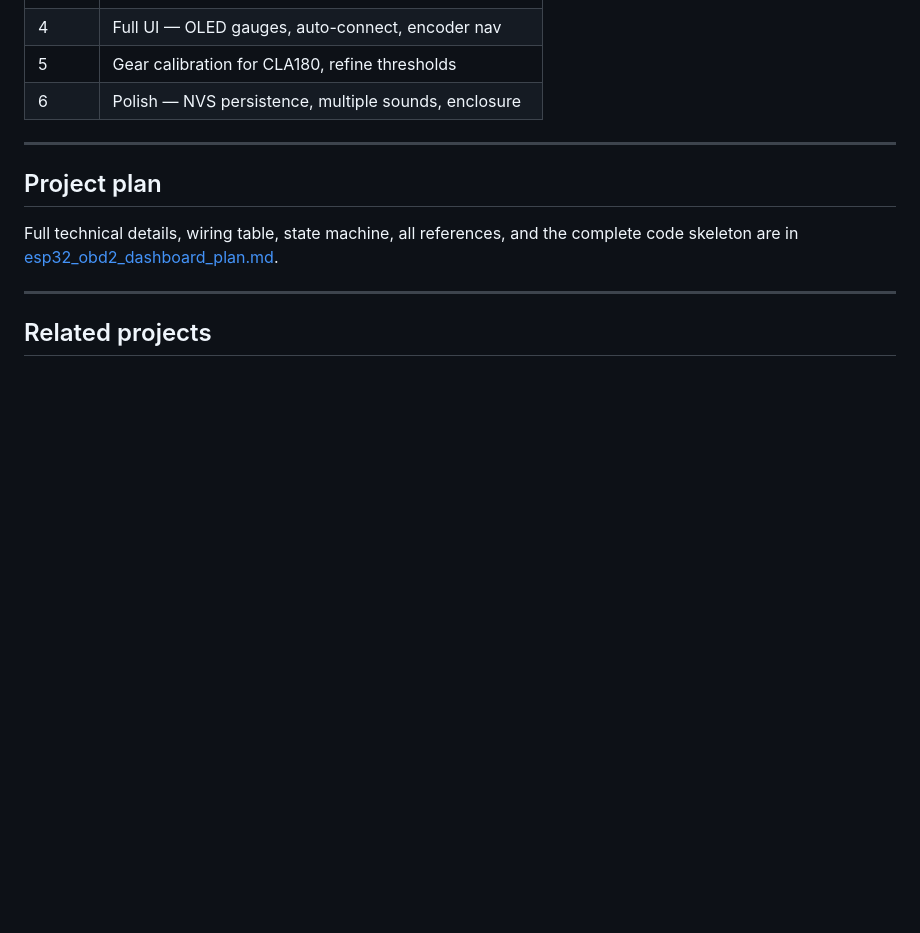
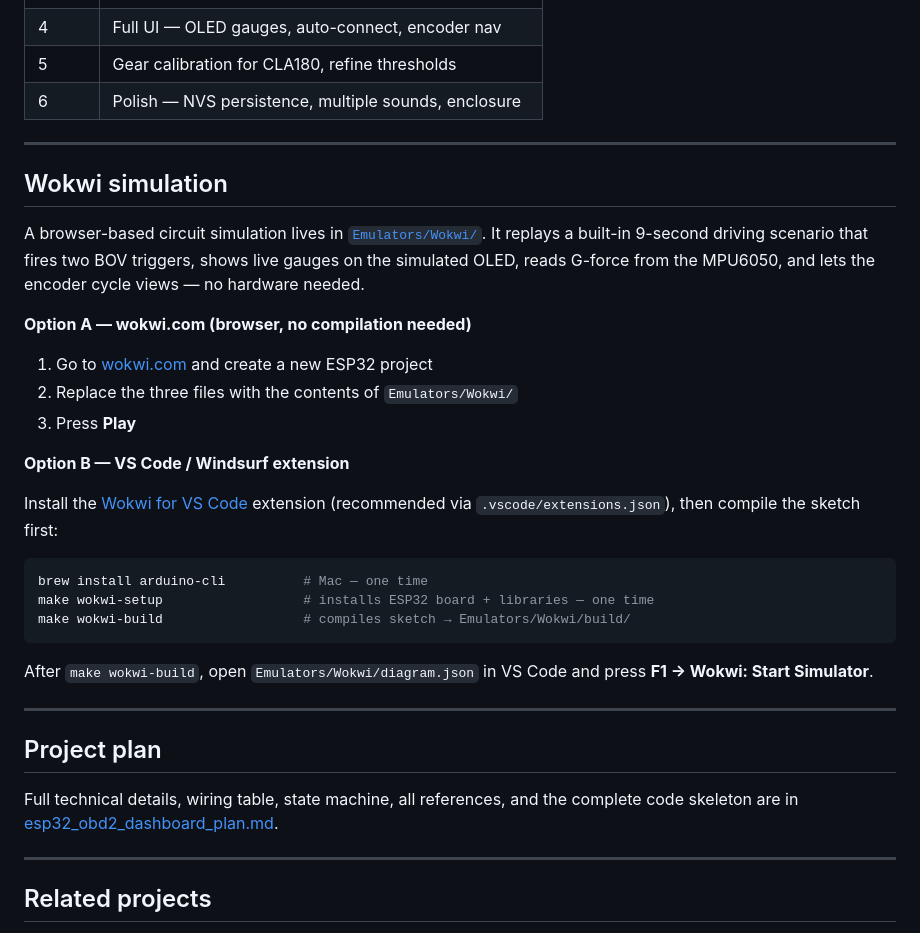
Before and after one commit to marcelovani/arduino-obd2-turbo, a Markdown page: README.md, the part around the change. Drawn GitHub-style; blank space fills up the shorter version.

Commit message:
Document Wokwi simulation in README
Covers both usage paths: browser (wokwi.com, no compilation) and
VS Code/Windsurf extension (requires make wokwi-build first).

Co-Authored-By: Claude Sonnet 4.6 <noreply@anthropic.com>

````diff
--- a/README.md
+++ b/README.md
@@ -76,6 +76,35 @@ your first real-car test.
 
 ---
 
+## Wokwi simulation
+
+A browser-based circuit simulation lives in [`Emulators/Wokwi/`](Emulators/Wokwi/).
+It replays a built-in 9-second driving scenario that fires two BOV triggers,
+shows live gauges on the simulated OLED, reads G-force from the MPU6050, and
+lets the encoder cycle views — no hardware needed.
+
+**Option A — wokwi.com (browser, no compilation needed)**
+
+1. Go to [wokwi.com](https://wokwi.com) and create a new ESP32 project
+2. Replace the three files with the contents of `Emulators/Wokwi/`
+3. Press **Play**
+
+**Option B — VS Code / Windsurf extension**
+
+Install the [Wokwi for VS Code](https://marketplace.visualstudio.com/items?itemName=wokwi.wokwi-vscode)
+extension (recommended via `.vscode/extensions.json`), then compile the sketch first:
+
+```bash
+brew install arduino-cli          # Mac — one time
+make wokwi-setup                  # installs ESP32 board + libraries — one time
+make wokwi-build                  # compiles sketch → Emulators/Wokwi/build/
+```
+
+After `make wokwi-build`, open `Emulators/Wokwi/diagram.json` in VS Code and
+press **F1 → Wokwi: Start Simulator**.
+
+---
+
 ## Project plan
 
 Full technical details, wiring table, state machine, all references, and
````
